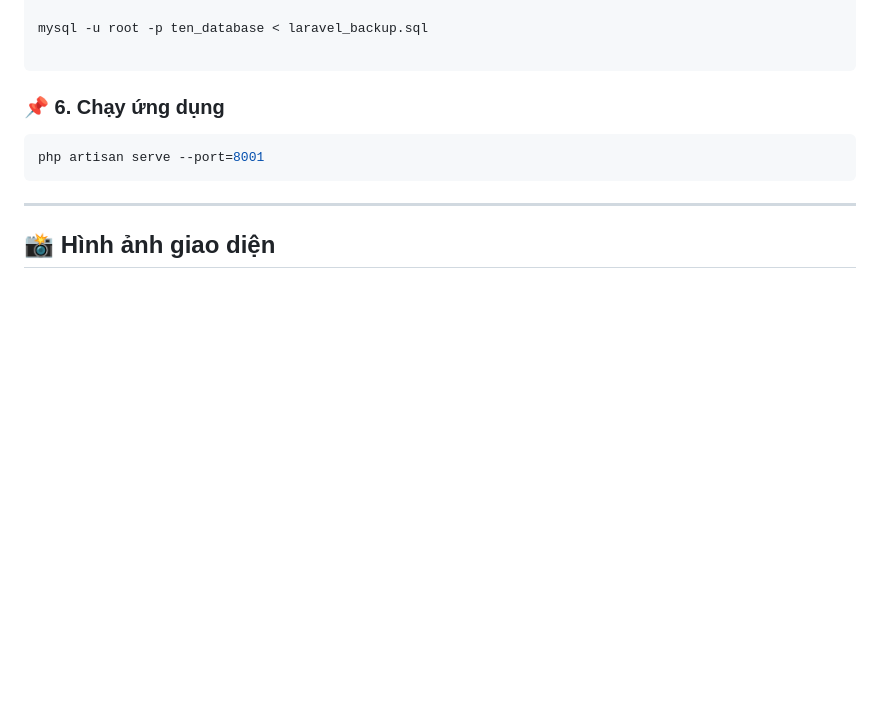
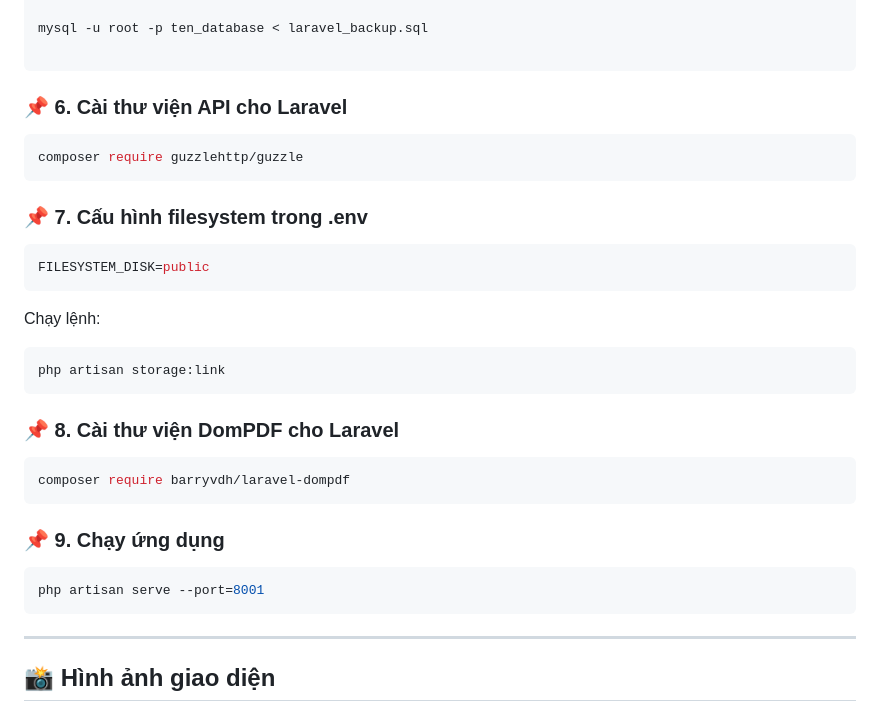
Before and after one commit to luongtrinh2004/dermatology_clinic_management, a Markdown page: README.md, the part around the change. GitHub-like rendering; blank space fills up the shorter version.

````diff
--- a/README.md
+++ b/README.md
@@ -87,7 +87,31 @@ mysql -u root -p ten_database < laravel_backup.sql
 
 ```
 
-### 📌 6. Chạy ứng dụng
+### 📌 6. Cài thư viện API cho Laravel
+
+```sh
+composer require guzzlehttp/guzzle
+```
+
+### 📌 7. Cấu hình filesystem trong .env
+
+```sh
+FILESYSTEM_DISK=public
+```
+
+Chạy lệnh:
+
+```
+php artisan storage:link
+```
+
+### 📌 8. Cài thư viện DomPDF cho Laravel
+
+```sh
+composer require barryvdh/laravel-dompdf
+```
+
+### 📌 9. Chạy ứng dụng
 
 ```sh
 php artisan serve --port=8001
````
